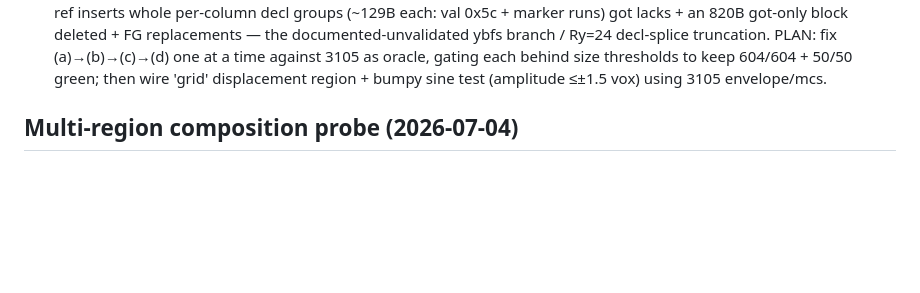
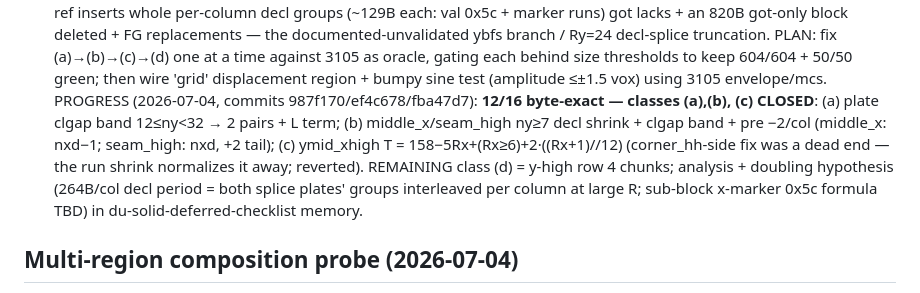
Before and after one commit to EveScientist/DU-3D-object-importer, a Markdown page: EXPORTS_LOG.md, the part around the change. Rendered like a GitHub page; blank space fills up the shorter version.

Commit message:
Bank 3105 progress: 12/16, classes (a)-(c) closed, (d) analysis staged
Co-Authored-By: Claude Fable 5 <noreply@anthropic.com>

```diff
--- a/EXPORTS_LOG.md
+++ b/EXPORTS_LOG.md
@@ -231,6 +231,13 @@ nx floor-step ((nx−1)//4−(nx−1)//5, +4 at nx=5,9,10..). Untested: nx=9/10
   PLAN: fix (a)→(b)→(c)→(d) one at a time against 3105 as oracle, gating each behind
   size thresholds to keep 604/604 + 50/50 green; then wire 'grid' displacement region +
   bumpy sine test (amplitude ≤±1.5 vox) using 3105 envelope/mcs.
+  PROGRESS (2026-07-04, commits 987f170/ef4c678/fba47d7): **12/16 byte-exact — classes (a),(b),
+  (c) CLOSED**: (a) plate clgap band 12≤ny<32 → 2 pairs + L term; (b) middle_x/seam_high ny≥7
+  decl shrink + clgap band + pre −2/col (middle_x: nxd−1; seam_high: nxd, +2 tail); (c)
+  ymid_xhigh T = 158−5Rx+(Rx≥6)+2·((Rx+1)//12) (corner_hh-side fix was a dead end — the run
+  shrink normalizes it away; reverted). REMAINING class (d) = y-high row 4 chunks; analysis +
+  doubling hypothesis (264B/col decl period = both splice plates' groups interleaved per column
+  at large R; sub-block x-marker 0x5c formula TBD) in du-solid-deferred-checklist memory.
 
 ## Multi-region composition probe (2026-07-04)
 - **tests/mesh_xy_tilt_0704_2019.blueprint** — displaced x=0+y=0 SURFACE CORNER: one tilted plane
```
